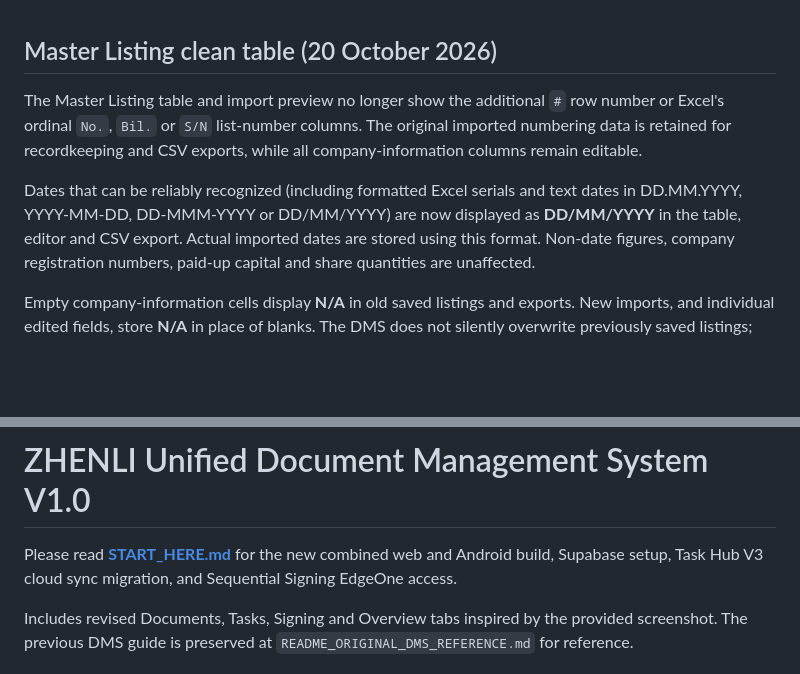
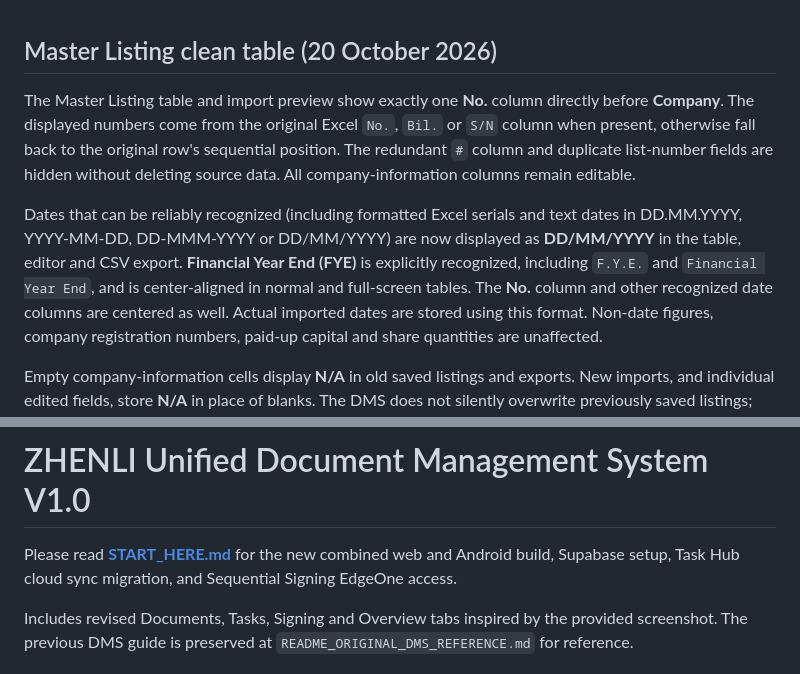
Before and after one commit to zenithloh1016/zhenli-unified-dms, a Markdown page: README.md, 2 parts joined by grey strips. GitHub-like rendering; blank space fills up the shorter version.

Commit message:
Document restored No. column, centered FYE dates and Task Hub version-label removal

```diff
--- a/README.md
+++ b/README.md
@@ -1,13 +1,18 @@
 ## Master Listing clean table (20 October 2026)
 
-The Master Listing table and import preview no longer show the additional
-`#` row number or Excel's ordinal `No.`, `Bil.` or `S/N` list-number columns.
-The original imported numbering data is retained for recordkeeping and CSV
-exports, while all company-information columns remain editable.
+The Master Listing table and import preview show exactly one **No.**
+column directly before **Company**. The displayed numbers come from the
+original Excel `No.`, `Bil.` or `S/N` column when present, otherwise
+fall back to the original row's sequential position. The redundant `#` column
+and duplicate list-number fields are hidden without deleting source data.
+All company-information columns remain editable.
 
 Dates that can be reliably recognized (including formatted Excel serials and
 text dates in DD.MM.YYYY, YYYY-MM-DD, DD-MMM-YYYY or DD/MM/YYYY) are now
-displayed as **DD/MM/YYYY** in the table, editor and CSV export. Actual
+displayed as **DD/MM/YYYY** in the table, editor and CSV export. **Financial
+Year End (FYE)** is explicitly recognized, including `F.Y.E.` and
+`Financial Year End`, and is center-aligned in normal and full-screen tables.
+The **No.** column and other recognized date columns are centered as well. Actual
 imported dates are stored using this format. Non-date figures, company
 registration numbers, paid-up capital and share quantities are unaffected.
 
@@ -143,7 +148,7 @@ database RLS setup.
 
 # ZHENLI Unified Document Management System V1.0
 
-Please read **[START_HERE.md](START_HERE.md)** for the new combined web and Android build, Supabase setup, Task Hub V3 cloud sync migration, and Sequential Signing EdgeOne access.
+Please read **[START_HERE.md](START_HERE.md)** for the new combined web and Android build, Supabase setup, Task Hub cloud sync migration, and Sequential Signing EdgeOne access.
 
 Includes revised Documents, Tasks, Signing and Overview tabs inspired by the provided screenshot. The previous DMS guide is preserved at `README_ORIGINAL_DMS_REFERENCE.md` for reference.
 
```
